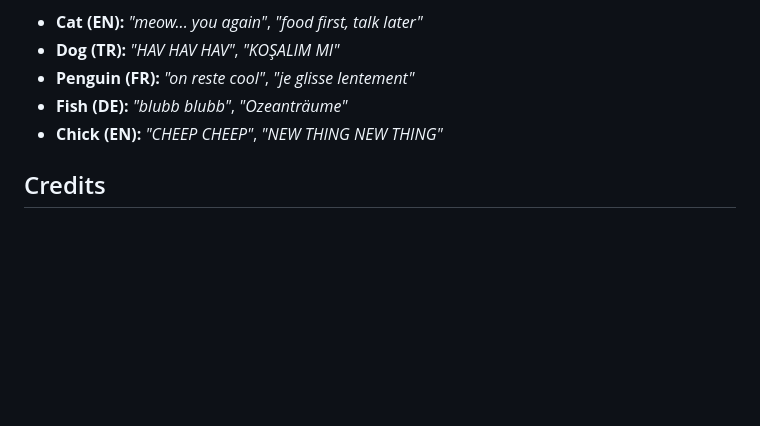
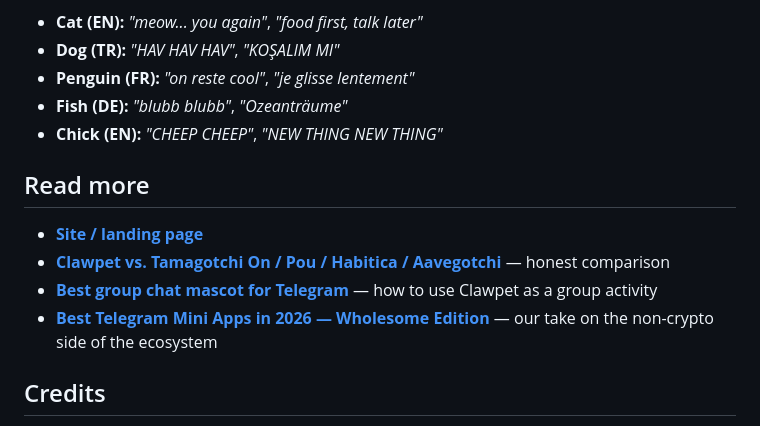
Before and after one commit to ocpet/pet, a Markdown page: README.md, the part around the change. Drawn GitHub-style; blank space fills up the shorter version.

Commit message:
Link the GitHub Pages site sections from main README

```diff
--- a/README.md
+++ b/README.md
@@ -125,6 +125,13 @@ The dialogue engine ships ~120 hand-written lines across 5 species × 4 language
 - **Fish (DE):** *"blubb blubb"*, *"Ozeanträume"*
 - **Chick (EN):** *"CHEEP CHEEP"*, *"NEW THING NEW THING"*
 
+## Read more
+
+- [**Site / landing page**](https://ocpet.github.io/pet/)
+- [**Clawpet vs. Tamagotchi On / Pou / Habitica / Aavegotchi**](https://ocpet.github.io/pet/alternatives/tamagotchi.html) — honest comparison
+- [**Best group chat mascot for Telegram**](https://ocpet.github.io/pet/use-cases/group-chat.html) — how to use Clawpet as a group activity
+- [**Best Telegram Mini Apps in 2026 — Wholesome Edition**](https://ocpet.github.io/pet/blog/best-telegram-mini-apps-2026.html) — our take on the non-crypto side of the ecosystem
+
 ## Credits
 
 Built on [OpenClaw](https://openclaw.ai), [Hermes Agent](https://hermes-agent.nousresearch.com), the [agentskills.io](https://agentskills.io) standard, and the muscle memory of Tamagotchis from 2003.
```
